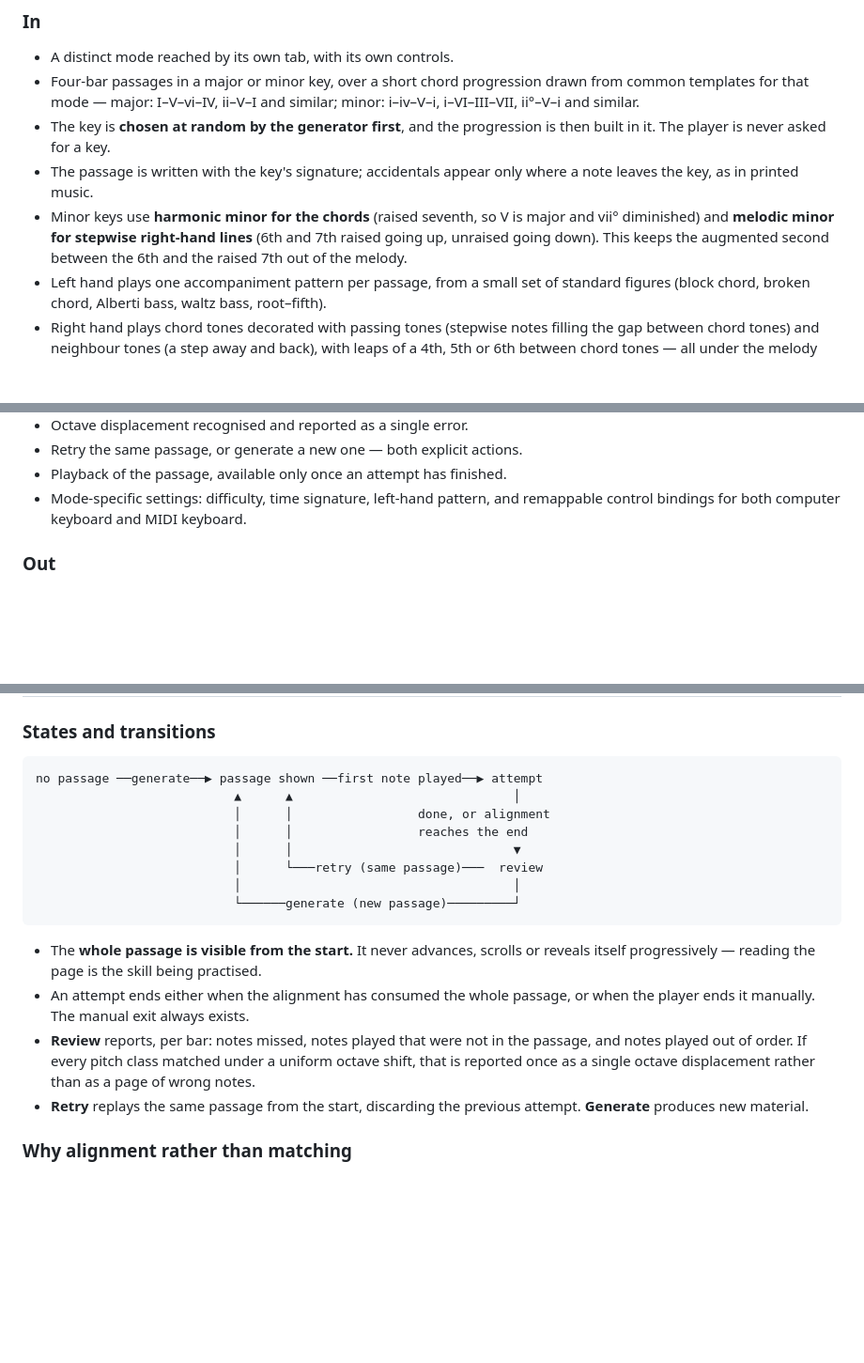
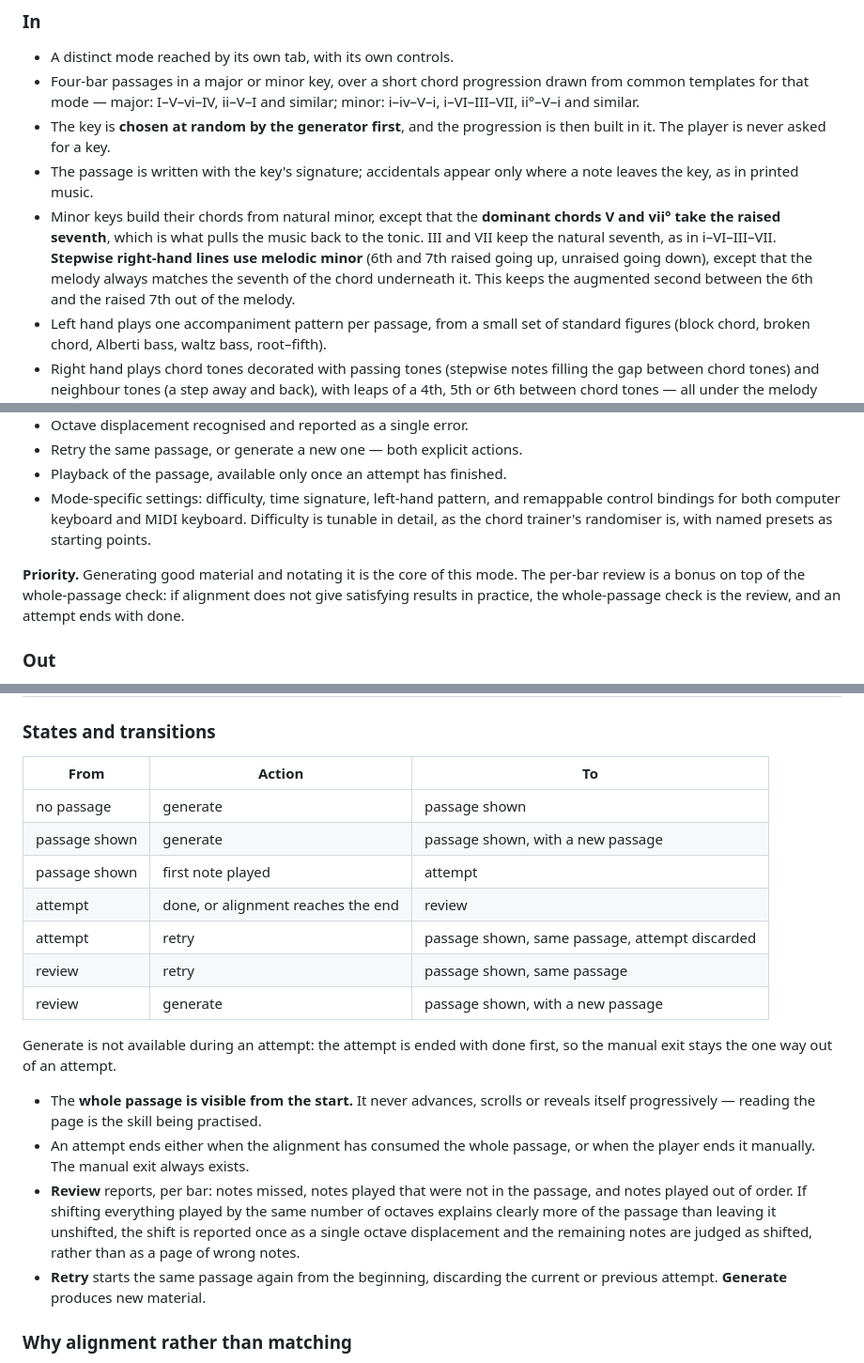
Before and after one commit to ChipCheap/Doki-s-Piano-Chord-Trainer, a Markdown page: SequenceMode.framework.md, 3 parts joined by grey strips. Shown at 94% size. Drawn GitHub-style; blank space fills up the shorter version.

Commit message:
Amend Sequence Mode design from specification
Framework: the state diagram becomes a transition table that adds generate
from a shown passage and retry during an attempt. Octave displacement is
reported whenever a uniform shift explains clearly more of the passage, not
only when it explains all of it. Minor keys raise the seventh only in V and
vii°, with the melody matching the chord underneath. Difficulty is tunable
in detail with named presets, and the per-bar review is marked as a bonus on
top of the whole-passage check.

Architecture: guideline 4 lets a file that only relocates chord-trainer code
keep its global names, and lets code guidelines give way to keeping the
chord trainer working. Guideline 6 discards a stored passage on a version
mismatch instead of converting it. Sequence Mode's difficulty becomes
tunable parameters with presets.

Co-Authored-By: Claude Opus 5.5 <noreply@anthropic.com>

````diff
--- a/SequenceMode.framework.md
+++ b/SequenceMode.framework.md
@@ -34,10 +34,13 @@ over months of use.
   then built in it. The player is never asked for a key.
 - The passage is written with the key's signature; accidentals appear only where
   a note leaves the key, as in printed music.
-- Minor keys use **harmonic minor for the chords** (raised seventh, so V is
-  major and vii° diminished) and **melodic minor for stepwise right-hand lines**
-  (6th and 7th raised going up, unraised going down). This keeps the augmented
-  second between the 6th and the raised 7th out of the melody.
+- Minor keys build their chords from natural minor, except that the **dominant
+  chords V and vii° take the raised seventh**, which is what pulls the music
+  back to the tonic. III and VII keep the natural seventh, as in i–VI–III–VII.
+  **Stepwise right-hand lines use melodic minor** (6th and 7th raised going up,
+  unraised going down), except that the melody always matches the seventh of
+  the chord underneath it. This keeps the augmented second between the 6th and
+  the raised 7th out of the melody.
 - Left hand plays one accompaniment pattern per passage, from a small set of
   standard figures (block chord, broken chord, Alberti bass, waltz bass,
   root–fifth).
@@ -60,6 +63,13 @@ over months of use.
 - Playback of the passage, available only once an attempt has finished.
 - Mode-specific settings: difficulty, time signature, left-hand pattern, and
   remappable control bindings for both computer keyboard and MIDI keyboard.
+  Difficulty is tunable in detail, as the chord trainer's randomiser is, with
+  named presets as starting points.
+
+**Priority.** Generating good material and notating it is the core of this mode.
+The per-bar review is a bonus on top of the whole-passage check: if alignment
+does not give satisfying results in practice, the whole-passage check is the
+review, and an attempt ends with done.
 
 ### Out
 
@@ -78,27 +88,30 @@ over months of use.
 
 ### States and transitions
 
-```
-no passage ──generate──▶ passage shown ──first note played──▶ attempt
-                           ▲      ▲                              │
-                           │      │                 done, or alignment
-                           │      │                 reaches the end
-                           │      │                              ▼
-                           │      └───retry (same passage)───  review
-                           │                                     │
-                           └──────generate (new passage)─────────┘
-```
+| From | Action | To |
+|---|---|---|
+| no passage | generate | passage shown |
+| passage shown | generate | passage shown, with a new passage |
+| passage shown | first note played | attempt |
+| attempt | done, or alignment reaches the end | review |
+| attempt | retry | passage shown, same passage, attempt discarded |
+| review | retry | passage shown, same passage |
+| review | generate | passage shown, with a new passage |
+
+Generate is not available during an attempt: the attempt is ended with done
+first, so the manual exit stays the one way out of an attempt.
 
 - The **whole passage is visible from the start.** It never advances, scrolls or
   reveals itself progressively — reading the page is the skill being practised.
 - An attempt ends either when the alignment has consumed the whole passage, or
   when the player ends it manually. The manual exit always exists.
 - **Review** reports, per bar: notes missed, notes played that were not in the
-  passage, and notes played out of order. If every pitch class matched under a
-  uniform octave shift, that is reported once as a single octave displacement
-  rather than as a page of wrong notes.
-- **Retry** replays the same passage from the start, discarding the previous
-  attempt. **Generate** produces new material.
+  passage, and notes played out of order. If shifting everything played by the
+  same number of octaves explains clearly more of the passage than leaving it
+  unshifted, the shift is reported once as a single octave displacement and the
+  remaining notes are judged as shifted, rather than as a page of wrong notes.
+- **Retry** starts the same passage again from the beginning, discarding the
+  current or previous attempt. **Generate** produces new material.
 
 ### Why alignment rather than matching
 
````
Also changed, not shown: other parts of SequenceMode.framework.md (+2 -1 lines), SequenceMode.architecture.md (+8 -6 lines), architecture.md (+7 -3 lines).
